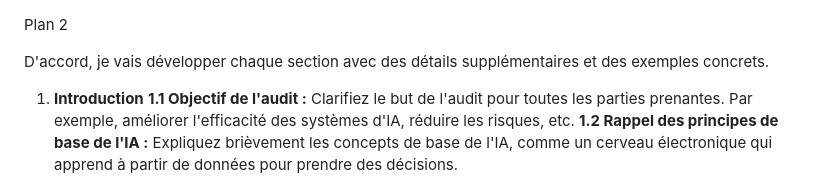
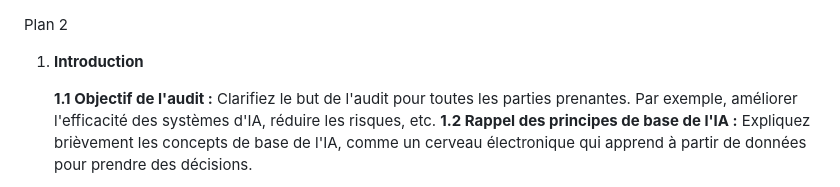
Before and after one commit to jmbernabotto/audit_SIA, a Markdown page: plan2.md, the part around the change. GitHub-like rendering.

```diff
--- a/plan2.md
+++ b/plan2.md
@@ -1,8 +1,8 @@
 Plan 2
 
-D'accord, je vais développer chaque section avec des détails supplémentaires et des exemples concrets.
 
 1. **Introduction**
+
      **1.1 Objectif de l'audit :** Clarifiez le but de l'audit pour toutes les parties prenantes. Par exemple, améliorer l'efficacité des systèmes d'IA, réduire les risques, etc.
      **1.2 Rappel des principes de base de l'IA :** Expliquez brièvement les concepts de base de l'IA, comme un cerveau électronique qui apprend à partir de données pour prendre des décisions.
 
```
